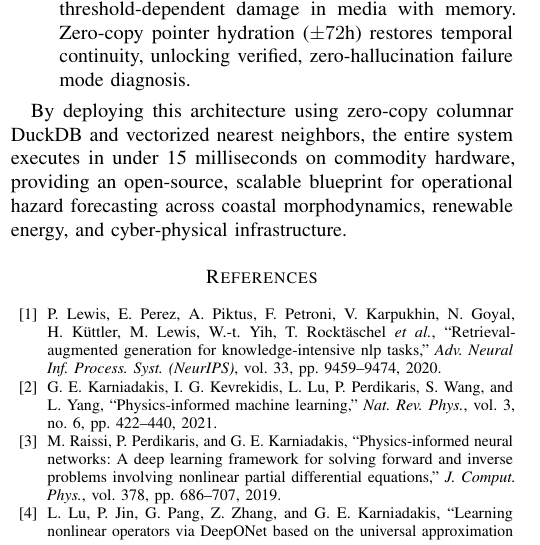
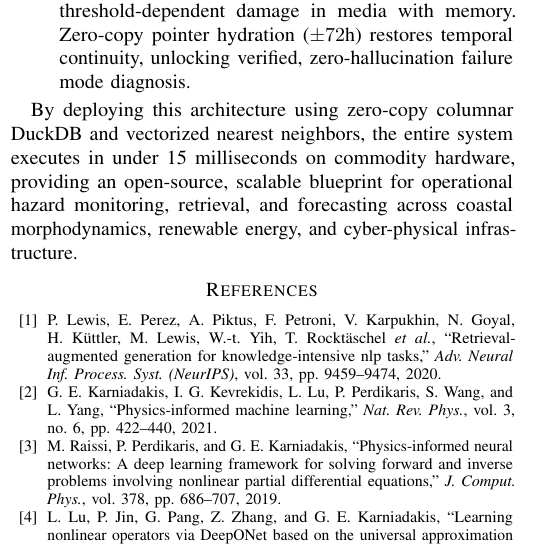
Before and after one commit to sam-tritto/unified-coastal-erosion-index, a LaTeX paper (reports/paper/research_paper.tex): part of one column of page 8 of 9, cut so that both start at the same text. Compiled offline with pdfLaTeX.

Commit message:
docs: update research paper text to include hazard monitoring and retrieval

```diff
--- a/reports/paper/research_paper.tex
+++ b/reports/paper/research_paper.tex
@@ -476,7 +476,7 @@ Deploying deep learning and generative foundation models to continuous, safety-c
     \item \textbf{Continuous Sequence Hydration Combats Markovian Memorylessness:} Point-in-time vector embeddings discard the antecedent energy impulse required to predict threshold-dependent damage in media with memory. Zero-copy pointer hydration ($\pm 72\text{h}$) restores temporal continuity, unlocking verified, zero-hallucination failure mode diagnosis.
 \end{enumerate}
 
-By deploying this architecture using zero-copy columnar DuckDB and vectorized nearest neighbors, the entire system executes in under 15 milliseconds on commodity hardware, providing an open-source, scalable blueprint for operational hazard forecasting across coastal morphodynamics, renewable energy, and cyber-physical infrastructure.
+By deploying this architecture using zero-copy columnar DuckDB and vectorized nearest neighbors, the entire system executes in under 15 milliseconds on commodity hardware, providing an open-source, scalable blueprint for operational hazard monitoring, retrieval, and forecasting across coastal morphodynamics, renewable energy, and cyber-physical infrastructure.
 
 \begin{thebibliography}{00}
 \bibitem{lewis2020rag} P.~Lewis, E.~Perez, A.~Piktus, F.~Petroni, V.~Karpukhin, N.~Goyal, H.~K{\"u}ttler, M.~Lewis, W.-t.~Yih, T.~Rockt{\"a}schel \textit{et~al.}, ``Retrieval-augmented generation for knowledge-intensive nlp tasks,'' \textit{Adv. Neural Inf. Process. Syst. (NeurIPS)}, vol.~33, pp. 9459--9474, 2020.
```
Also changed, not shown: 1 other file.
